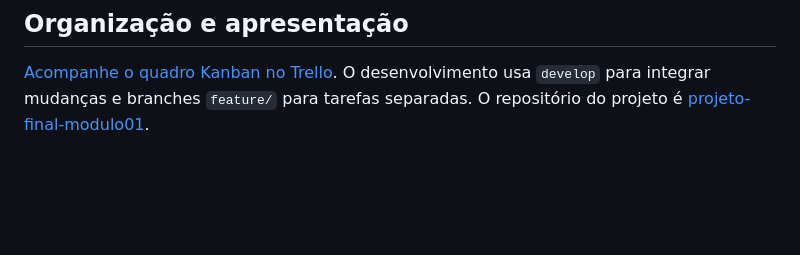
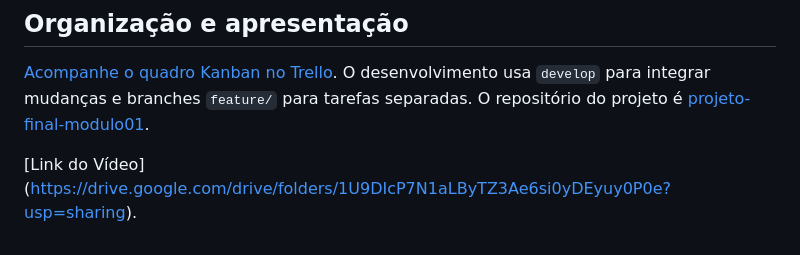
Before and after one commit to andrefelizardo1987/projeto-final-modulo01, a Markdown page: README.md, the part around the change. Rendered like a GitHub page; blank space fills up the shorter version.

Commit message:
docs: adiciona link para vídeo explicativo no README

```diff
--- a/README.md
+++ b/README.md
@@ -51,3 +51,5 @@ Como evolução futura, seria possível ampliar o catálogo de vagas.
 ## Organização e apresentação
 
 [Acompanhe o quadro Kanban no Trello](https://trello.com/b/uyrD9Q2X/kingdev-projeto-final-modulo-01). O desenvolvimento usa `develop` para integrar mudanças e branches `feature/` para tarefas separadas. O repositório do projeto é [projeto-final-modulo01](https://github.com/andrefelizardo1987/projeto-final-modulo01).
+
+[Link do Vídeo] (https://drive.google.com/drive/folders/1U9DIcP7N1aLByTZ3Ae6si0yDEyuy0P0e?usp=sharing).
```
